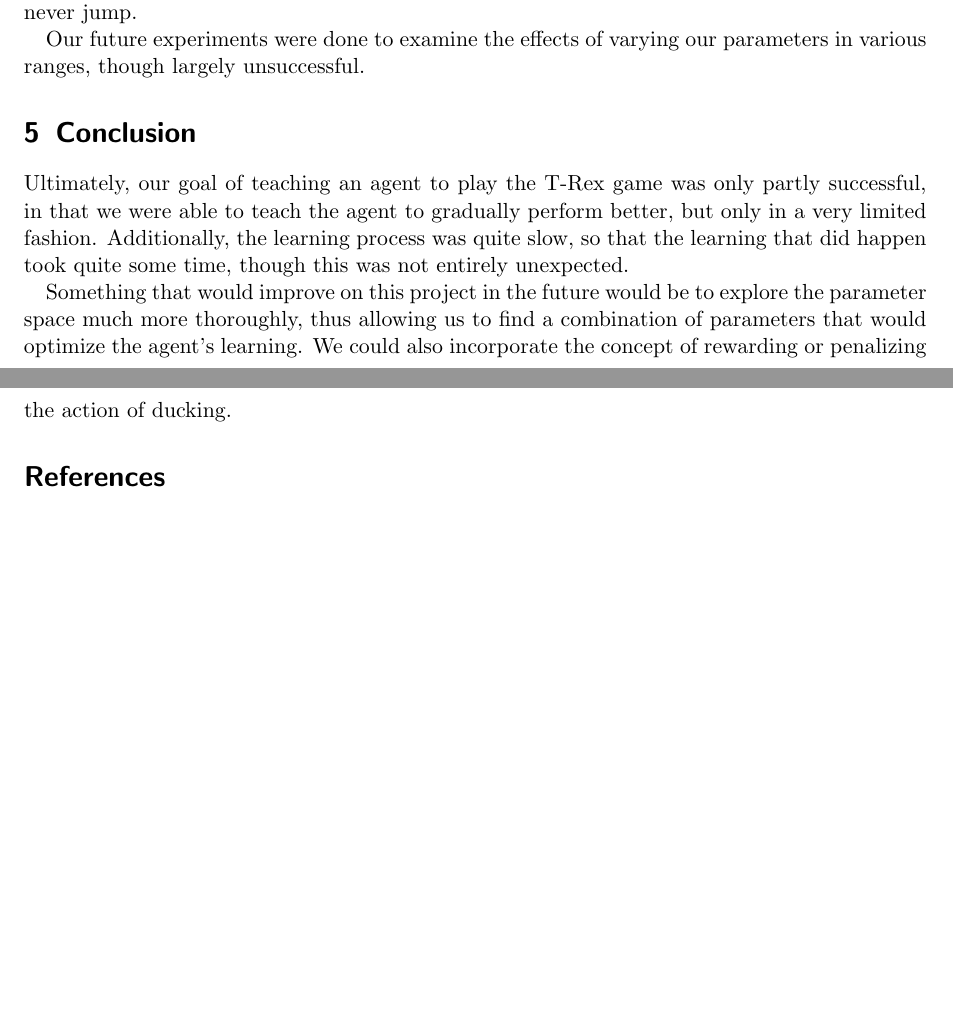
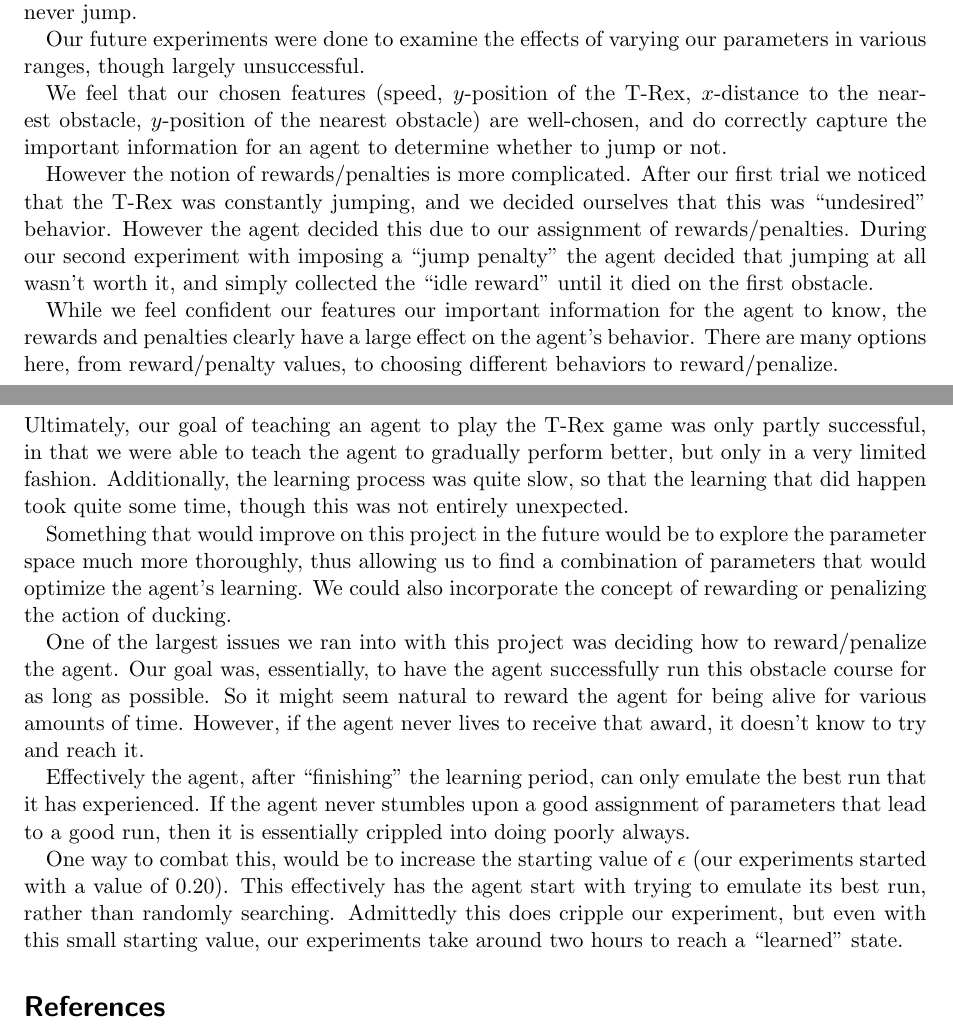
Before and after one commit to IanMartiny/jurassic-parkour, a LaTeX document (finalWriteup/final.tex): two parts of pages 7 and 8 of 8, joined at a grey line, cut so that both start at the same text, the shorter picture padded with empty space. Compiled offline with pdfLaTeX.

Commit message:
add more discussion

```diff
--- a/finalWriteup/final.tex
+++ b/finalWriteup/final.tex
@@ -251,9 +258,25 @@ directly.
     Our future experiments were done to examine the effects of varying
     our parameters in various ranges, though largely unsuccessful.
 
+    We feel that our chosen features (speed, $y$-position of the T-Rex,
+    $x$-distance to the nearest obstacle, $y$-position of the nearest obstacle)
+    are well-chosen, and do correctly capture the important information for an
+    agent to determine whether to jump or not.
+
+    However the notion of rewards/penalties is more complicated. After our
+    first trial we noticed that the T-Rex was constantly jumping, and we decided
+    ourselves that this was ``undesired'' behavior. However the agent decided
+    this due to our assignment of rewards/penalties. During our second
+    experiment with imposing a ``jump penalty'' the agent decided that jumping
+    at all wasn't worth it, and simply collected the ``idle reward'' until it
+    died on the first obstacle.
+
+    While we feel confident our features our important information for the agent
+    to know, the rewards and penalties clearly have a large effect on the
+    agent's behavior. There are many options here, from reward/penalty values,
+    to choosing different behaviors to reward/penalize.
 
 \section{Conclusion}
-
     Ultimately, our goal of teaching an agent to play the T-Rex game was only
     partly successful, in that we were able to teach the agent to gradually
     perform better, but only in a very limited fashion. Additionally, the
@@ -266,6 +289,25 @@ directly.
     could also incorporate the concept of rewarding or penalizing the action of
     ducking.
 
+    One of the largest issues we ran into with this project was deciding how to
+    reward/penalize the agent. Our goal was, essentially, to have the agent
+    successfully run this obstacle course for as long as possible. So it might
+    seem natural to reward the agent for being alive for various amounts of
+    time. However, if the agent never lives to receive that award, it doesn't
+    know to try and reach it.
+
+    Effectively the agent, after ``finishing'' the learning period, can only
+    emulate the best run that it has experienced. If the agent never stumbles
+    upon a good assignment of parameters that lead to a good run, then it is
+    essentially crippled into doing poorly always.
+
+    One way to combat this, would be to increase the starting value of
+    $\epsilon$ (our experiments started with a value of $0.20$). This
+    effectively has the agent start with trying to emulate its best run, rather
+    than randomly searching. Admittedly this does cripple our experiment, but
+    even with this small starting value, our experiments take around two hours
+    to reach a ``learned'' state.
+
 \bibliographystyle{unsrt}
 \bibliography{sources}
 
```
Also changed, not shown: finalWriteup/final.tex (25 more changed lines).
